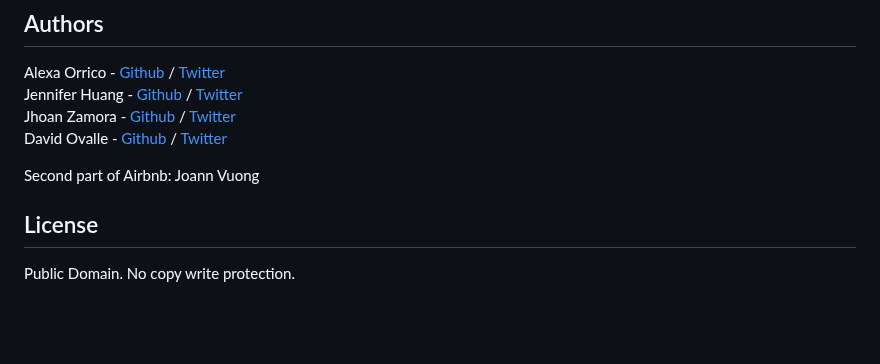
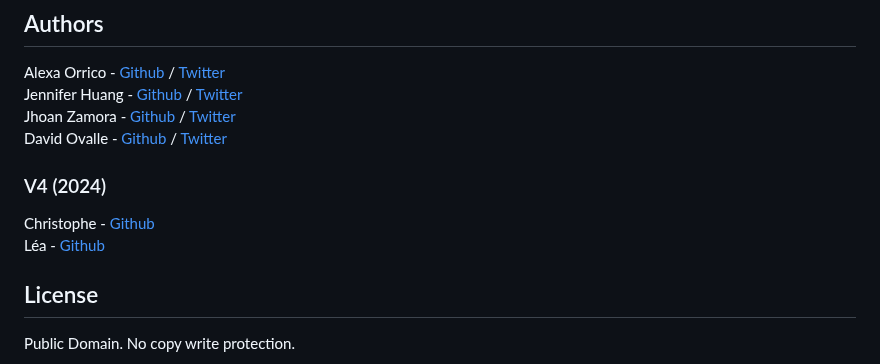
Before and after one commit to L344S/AirBnB_clone_v4, a Markdown page: README.md, the part around the change. GitHub-like rendering; blank space fills up the shorter version.

Commit message:
Update README.md with contributors for V4 (2024)

```diff
--- a/README.md
+++ b/README.md
@@ -159,6 +159,9 @@ Jennifer Huang - [Github](https://github.com/jhuang10123) / [Twitter](https://tw
 Jhoan Zamora - [Github](https://github.com/jzamora5) / [Twitter](https://twitter.com/JhoanZamora10)
 David Ovalle - [Github](https://github.com/Nukemenonai) / [Twitter](https://twitter.com/disartDave)
 
-Second part of Airbnb: Joann Vuong
+### V4 (2024)
+Christophe - [Github](https://github.com/christophemr)
+Léa - [Github](https://github.com/L344S)
+
 ## License
 Public Domain. No copy write protection.
```
